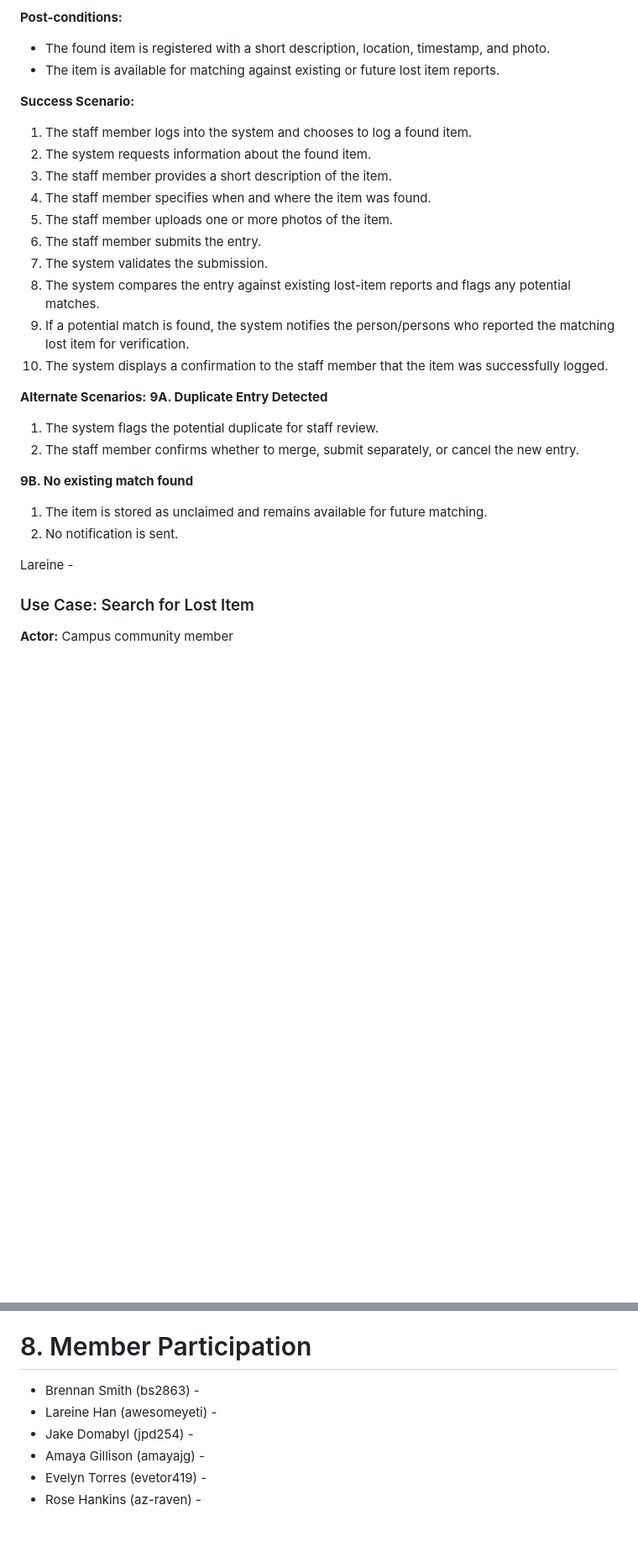
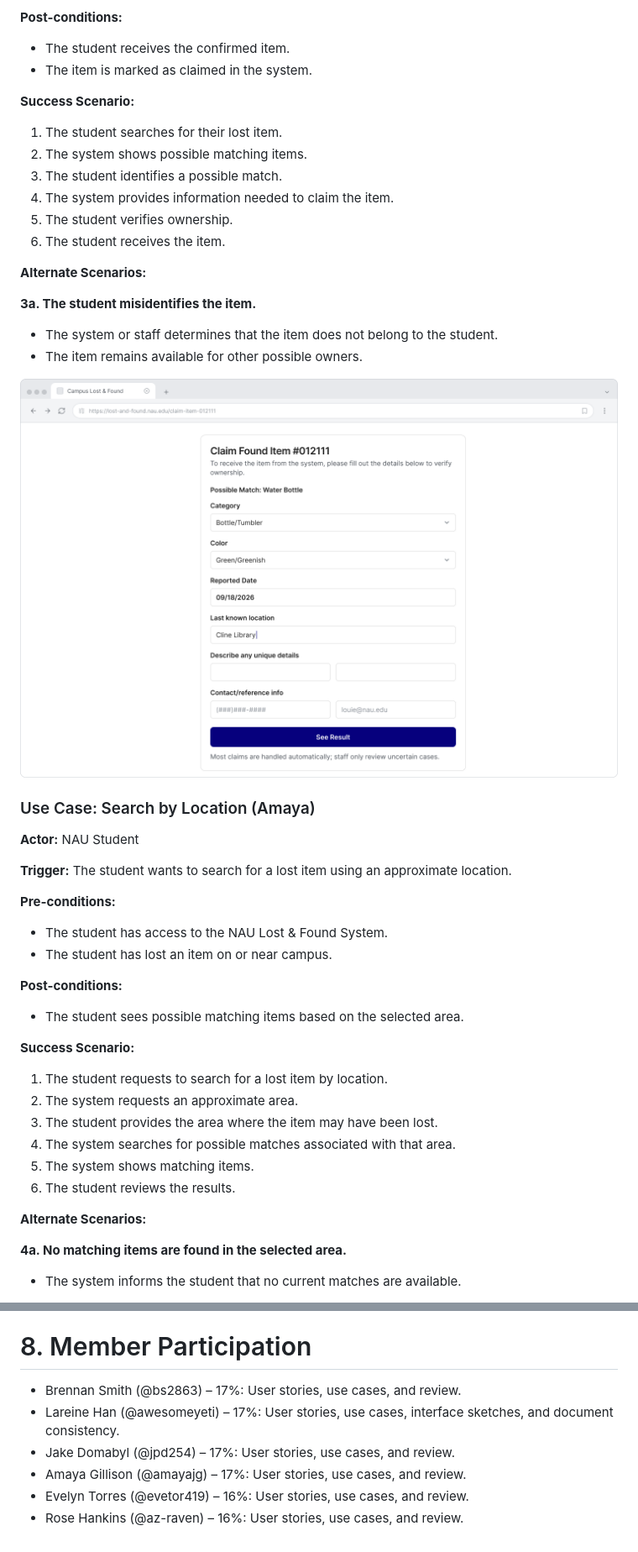
Before and after one commit to bs2863/CS386-Project-LostAndFound, a Markdown page: deliverables/D2.md, 2 parts joined by grey strips. Shown at 84% size. Rendered like a GitHub page; pictures changed too: deliverables/assets/jake.png (added); blank space fills up the shorter version.

```diff
--- a/deliverables/D2.md
+++ b/deliverables/D2.md
@@ -128,32 +84,54 @@ Brennan -
 
 **Post-conditions:**
-- The found item is registered with a short description, location, timestamp, and photo.
-- The item is available for matching against existing or future lost item reports.
+
+- The student receives the confirmed item.
+- The item is marked as claimed in the system.
 
 **Success Scenario:**
 
-1. The staff member logs into the system and chooses to log a found item.
-2. The system requests information about the found item.
-3. The staff member provides a short description of the item.
-4. The staff member specifies when and where the item was found.
-5. The staff member uploads one or more photos of the item.
-6. The staff member submits the entry.
-7. The system validates the submission.
-8. The system compares the entry against existing lost-item reports and flags any potential matches.
-9. If a potential match is found, the system notifies the person/persons who reported the matching lost item for verification.
-10. The system displays a confirmation to the staff member that the item was successfully logged.
+1. The student searches for their lost item.
+2. The system shows possible matching items.
+3. The student identifies a possible match.
+4. The system provides information needed to claim the item.
+5. The student verifies ownership.
+6. The student receives the item.
 
 **Alternate Scenarios:**
-**9A. Duplicate Entry Detected**
-1. The system flags the potential duplicate for staff review.
-2. The staff member confirms whether to merge, submit separately, or cancel the new entry.
 
-**9B. No existing match found**
-1. The item is stored as unclaimed and remains available for future matching.
-2. No notification is sent.
+**3a. The student misidentifies the item.**
 
+- The system or staff determines that the item does not belong to the student.
+- The item remains available for other possible owners.
 
-Lareine -
-### Use Case: Search for Lost Item
+![Claim Found Item](assets/jake.png)
 
-**Actor:** Campus community member
+### Use Case: Search by Location (Amaya)
+
+**Actor:** NAU Student
+
+**Trigger:** The student wants to search for a lost item using an approximate location.
+
+**Pre-conditions:**
+
+- The student has access to the NAU Lost & Found System.
+- The student has lost an item on or near campus.
+
+**Post-conditions:**
+
+- The student sees possible matching items based on the selected area.
+
+**Success Scenario:**
+
+1. The student requests to search for a lost item by location.
+2. The system requests an approximate area.
+3. The student provides the area where the item may have been lost.
+4. The system searches for possible matches associated with that area.
+5. The system shows matching items.
+6. The student reviews the results.
+
+**Alternate Scenarios:**
+
+**4a. No matching items are found in the selected area.**
+
+- The system informs the student that no current matches are available.
+
@@ -313,9 +384,9 @@ Register each user story in your issue tracker, using the full story as the issu
 
 # 8. Member Participation
 
-* Brennan Smith (bs2863) -
-* Lareine Han (awesomeyeti) -
-* Jake Domabyl (jpd254) -
-* Amaya Gillison (amayajg) -
-* Evelyn Torres (evetor419) -
-* Rose Hankins (az-raven) -
+- Brennan Smith (@bs2863) – 17%: User stories, use cases, and review.
+- Lareine Han (@awesomeyeti) – 17%: User stories, use cases, interface sketches, and document consistency.
+- Jake Domabyl (@jpd254) – 17%: User stories, use cases, and review.
+- Amaya Gillison (@amayajg) – 17%: User stories, use cases, and review.
+- Evelyn Torres (@evetor419) – 16%: User stories, use cases, and review.
+- Rose Hankins (@az-raven) – 16%: User stories, use cases, and review.
```
Also changed, not shown: other parts of deliverables/D2.md (+162 -113 lines), deliverables/assets/amaya.png (added), deliverables/assets/brennan.png (added), deliverables/assets/evelyn.png (added), deliverables/assets/lareine.png (added), deliverables/assets/rose.png (added).
